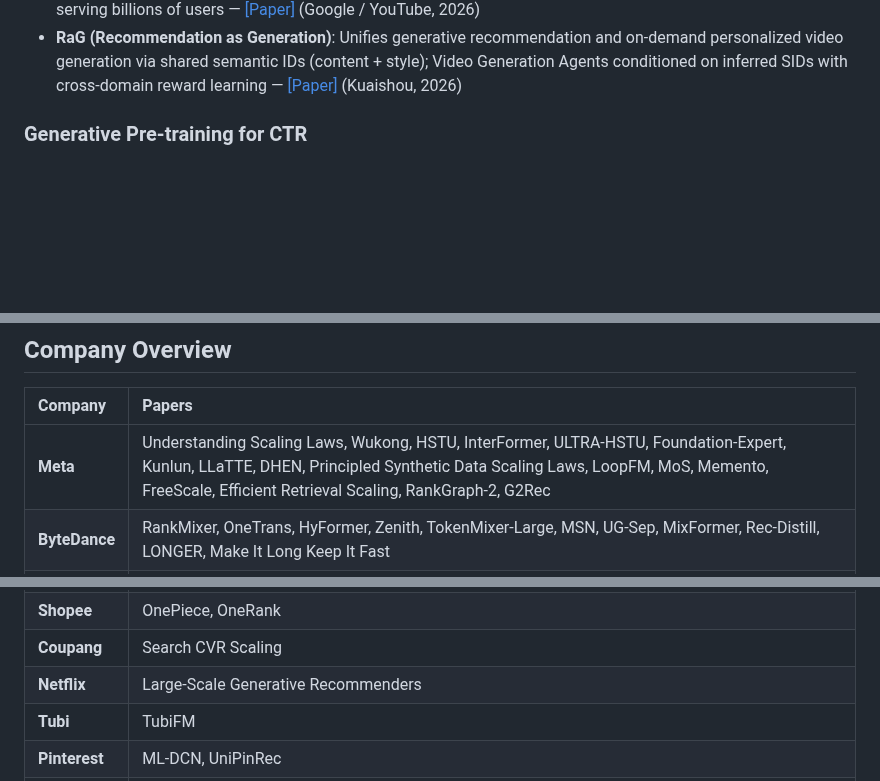
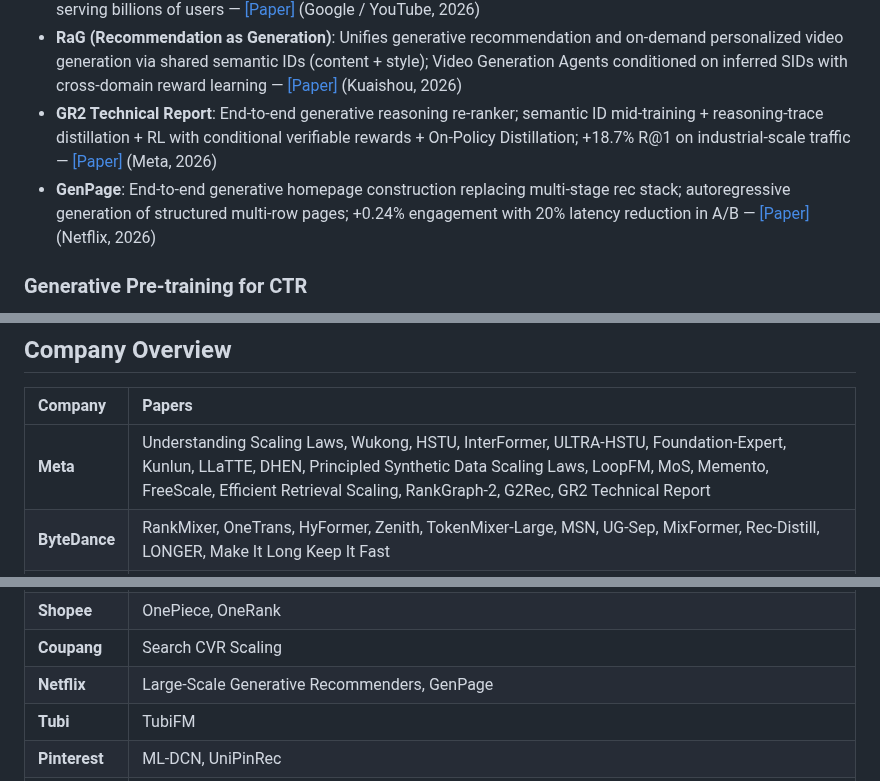
Before and after one commit to byby221b/Awesome-CTR-Scaling, a Markdown page: README.md, 3 parts joined by grey strips. Drawn GitHub-style; blank space fills up the shorter version.

Commit message:
Add GR2 Technical Report (Meta, 2026) and GenPage (Netflix, 2026) to Generative Recommendation

```diff
--- a/README.md
+++ b/README.md
@@ -123,6 +123,8 @@ Additional papers relevant to the CTR scaling landscape, grouped by sub-topic.
 - **G2Rec**: Scalable graph-based user interest tokenization for generative recommendation; unifies holistic co-engagement modeling with semantic tokenization at industrial scale — [[Paper]](https://arxiv.org/abs/2606.20554) (Meta / UIUC, 2026)
 - **TokenMinds**: Industrial-scale dual-output (discrete SID-based user tokens + dense user embeddings) via encoder-decoder LLM; extends PLUM from item to user modeling; deployed across multiple YouTube surfaces serving billions of users — [[Paper]](https://arxiv.org/abs/2606.25147) (Google / YouTube, 2026)
 - **RaG (Recommendation as Generation)**: Unifies generative recommendation and on-demand personalized video generation via shared semantic IDs (content + style); Video Generation Agents conditioned on inferred SIDs with cross-domain reward learning — [[Paper]](https://arxiv.org/abs/2606.25496) (Kuaishou, 2026)
+- **GR2 Technical Report**: End-to-end generative reasoning re-ranker; semantic ID mid-training + reasoning-trace distillation + RL with conditional verifiable rewards + On-Policy Distillation; +18.7% R@1 on industrial-scale traffic — [[Paper]](https://arxiv.org/abs/2606.31984) (Meta, 2026)
+- **GenPage**: End-to-end generative homepage construction replacing multi-stage rec stack; autoregressive generation of structured multi-row pages; +0.24% engagement with 20% latency reduction in A/B — [[Paper]](https://arxiv.org/abs/2606.31031) (Netflix, 2026)
 
 ### Generative Pre-training for CTR
 
@@ -180,7 +182,7 @@ Additional papers relevant to the CTR scaling landscape, grouped by sub-topic.
 
 | Company | Papers |
 |:--------|:-------|
-| **Meta** | Understanding Scaling Laws, Wukong, HSTU, InterFormer, ULTRA-HSTU, Foundation-Expert, Kunlun, LLaTTE, DHEN, Principled Synthetic Data Scaling Laws, LoopFM, MoS, Memento, FreeScale, Efficient Retrieval Scaling, RankGraph-2, G2Rec |
+| **Meta** | Understanding Scaling Laws, Wukong, HSTU, InterFormer, ULTRA-HSTU, Foundation-Expert, Kunlun, LLaTTE, DHEN, Principled Synthetic Data Scaling Laws, LoopFM, MoS, Memento, FreeScale, Efficient Retrieval Scaling, RankGraph-2, G2Rec, GR2 Technical Report |
 | **ByteDance** | RankMixer, OneTrans, HyFormer, Zenith, TokenMixer-Large, MSN, UG-Sep, MixFormer, Rec-Distill, LONGER, Make It Long Keep It Fast |
 | **Alibaba** | GPSD, FAT, HHFT, EST, HeteroMixer, SORT, Beyond Dense Connectivity, LoopCTR, UTTSI, HeteGenCTR, ENCODE, MUSE, SSRLive, LUM |
 | **Meituan** | SUAN, MTFM, MTmixAtt, SparseCTR, Next-Scale Generative Reranking |
@@ -191,7 +193,7 @@ Additional papers relevant to the CTR scaling landscape, grouped by sub-topic.
 | **Kuaishou** | UniMixer, INFNet, CHIME, VQL, OneRec-V2 Quantized, OneReason, OneRetrieval, RaG, UniFormer |
 | **Shopee** | OnePiece, OneRank |
 | **Coupang** | Search CVR Scaling |
-| **Netflix** | Large-Scale Generative Recommenders |
+| **Netflix** | Large-Scale Generative Recommenders, GenPage |
 | **Tubi** | TubiFM |
 | **Pinterest** | ML-DCN, UniPinRec |
 | **Yandex** | Scaling Recommender Transformers, Gryphon, GBLA |
```
